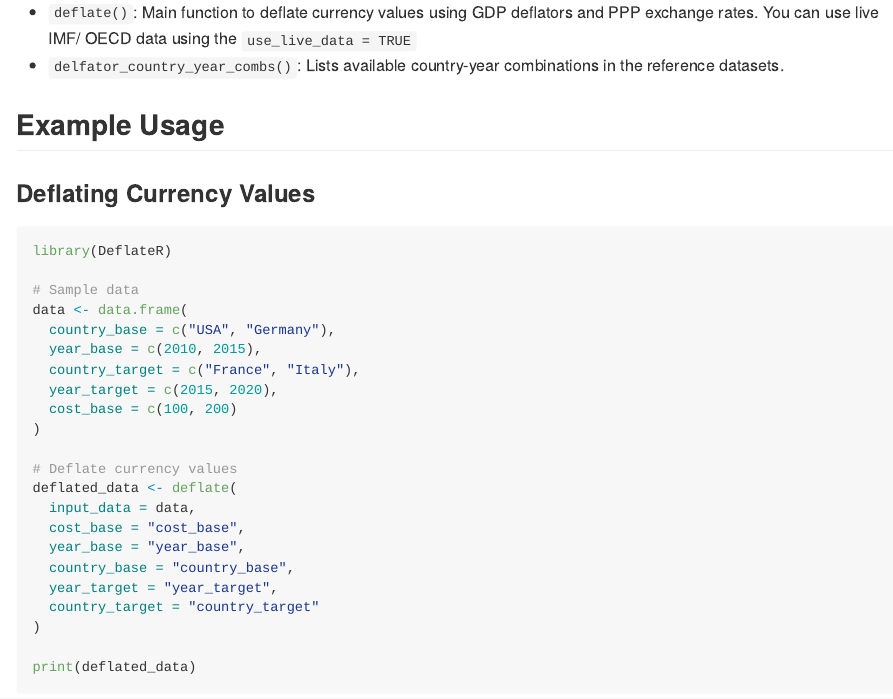
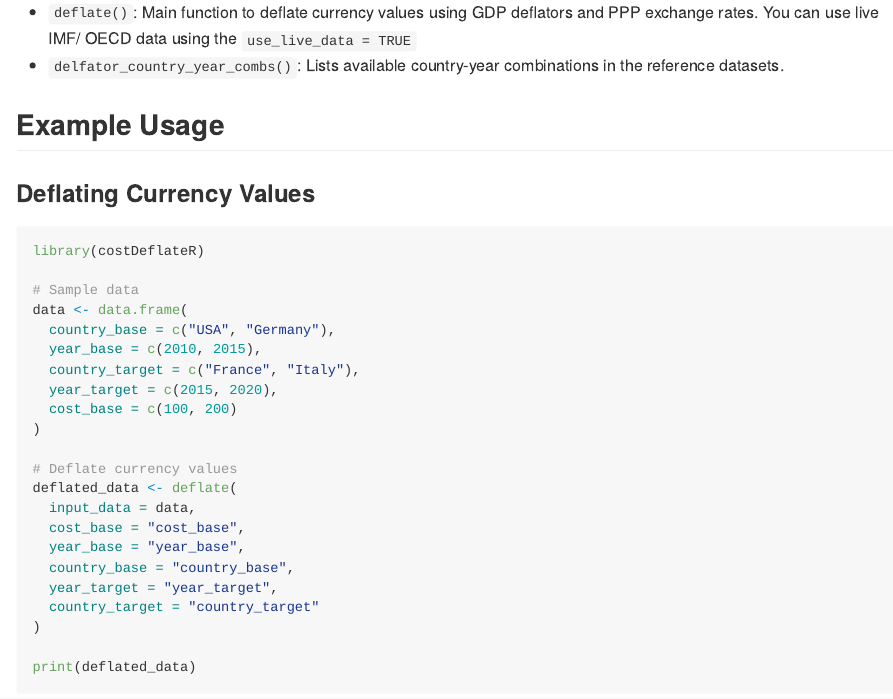
Before and after one commit to jrob95/costDeflateR, an R Markdown document (README.Rmd): the page in a window 1100 px wide, from 430 px down. The pictures show the output file README.md that the author committed with the source, drawn offline in the style of GitHub; badge pictures from the web are left out.

Commit message:
fix typo

````diff
--- a/README.Rmd
+++ b/README.Rmd
@@ -41,7 +41,7 @@ knitr::opts_chunk$set(
 ### Deflating Currency Values
 
 ```r
-library(DeflateR)
+library(costDeflateR)
 
 # Sample data
 data <- data.frame(
````
Also changed, not shown: README.md.
